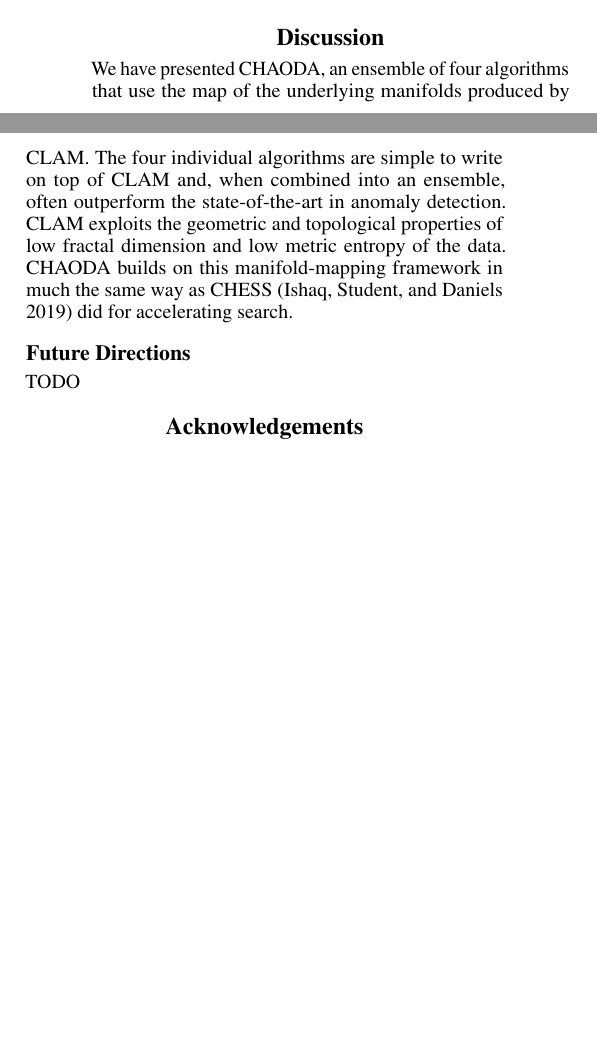
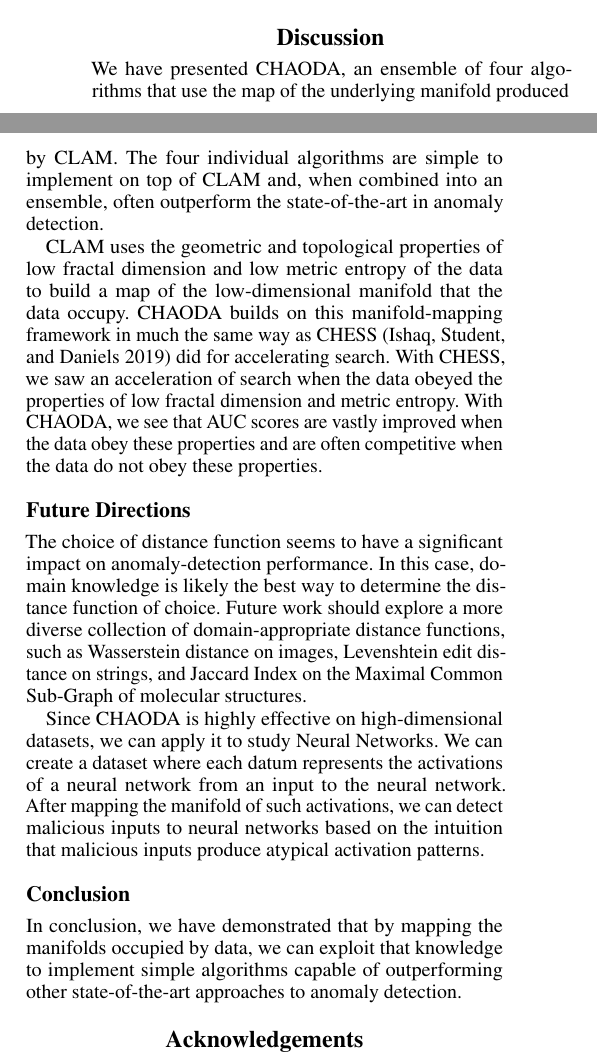
Before and after one commit to URI-ABD/chaoda-paper, a LaTeX paper (paper.tex, which reads sections/4-discussion.tex): two parts of the columns of page 6 of 9, joined at a grey line, cut so that both start at the same text, the shorter picture padded with empty space. Compiled offline with pdfLaTeX.

Commit message:
rework discussion

```diff
--- a/sections/4-discussion.tex
+++ b/sections/4-discussion.tex
@@ -1,26 +1,13 @@
 \section{Discussion}
 \label{sec:discussion}
 
+We have presented CHAODA, an ensemble of four algorithms that use the map of the underlying manifold produced by CLAM.
+The four individual algorithms are simple to implement on top of CLAM and, when combined into an ensemble, often outperform the state-of-the-art in anomaly detection.
 
-
-We have presented CHAODA, an ensemble of four algorithms that use the map of the underlying manifolds produced by CLAM.
-The four individual algorithms are simple to write on top of CLAM and, when combined into an ensemble, often outperform the state-of-the-art in anomaly detection.
-CLAM exploits the geometric and topological properties of low fractal dimension and low metric entropy of the data.
+CLAM uses the geometric and topological properties of low fractal dimension and low metric entropy of the data to build a map of the low-dimensional manifold that the data occupy.
 CHAODA builds on this manifold-mapping framework in much the same way as CHESS~\cite{ishaq2019entropy} did for accelerating search.
-
-
-\subsection{Future Directions}
-\label{subsec:discussion:duture-directions}
-
-TODO
-
-% We have presented CHAODA, a collection of five algorithms that exploit properties of a hierarchical cluster tree which represents an approximate manifold in $n$-dimensional space.
-% The five algorithms are simple to implement on top of the manifold-learning framework we call CLAM\@.
-% CHAODA builds on this framework for anomaly detection in much the same way as CHESS~\cite{ishaq2019entropy} did for accelerating approximate search.
-% With CHESS, the geometric and topological properties of low fractal dimension and low metric entropy are advantages;
-% indeed, CHESS does not offer asymptotic improvements over linear search if these properties are absent.
-% CHAODA, on the other hand, while competitive with other state-of-the-art anomaly-detection approaches on ``easy'' datasets (we define as \textit{easy} any dataset where a one-class SVM performs well), outperforms other current methods when the data exhibit precisely those properties that CHESS exploits for acceleration.
-% In particular, CHAODA outperforms other approaches on high-dimensional datasets, with the exception of the ``annthyroid'' dataset where iForest and AOD perform better.
+With CHESS, we saw an acceleration of search when the data obeyed the properties of low fractal dimension and metric entropy.
+With CHAODA, we see that AUC scores are vastly improved when the data obey these properties and are often competitive when the data do not obey these properties.
 
 % Except for the annthyroid dataset, the algorithms presented here outperform or at least nearly match all other approaches.
 % CHAODA outperforms a 1-class SVM on every dataset, and of the datasets where AUC values were available for other results (20 datasets), CHAODA matches or exceeds the AUC of other approaches on 12 of them.
@@ -43,21 +30,18 @@ TODO
 %    \label{fig:conclusions:umap-embeddings}
 % \end{figure*}
 
-% One current limitation in CHAODA is that the depth of the cluster tree at which anomaly detection performs best is not the same for every dataset;
-% thus, our results could be seen as ``cherry-picking'' from a scattershot approach.
-% The optimal depth varies because as depth increases, the induced graph ``shatters'', i.e.\ the number of components in the graph approaches the number of clusters in the graph.
-% Future work should explore optimal stopping criteria so that we can automate stopping just before the graph shatters.
-% Fortunately, as shown in Figures, for most datasets, performance is not overly sensitive to the choice of depth, especially for the Parent-Child algorithm.
-% For now we can treat depth as a hyperparameter to all of the methods described, but a detailed analysis of possible stopping criteria for clustering depth will likely reveal automatic methods to find the optimal depth.
+\subsection{Future Directions}
+\label{subsec:discussion:duture-directions}
 
-% % TODO: Need to look at local fractal dimension, or volume ratios, vs. optimal depth. Ideally we can say something like:
-% % The strong correlation between local fractal dimension and optimal tree depth suggests a guideline for determining an optimal tree depth directly from the data.
+The choice of distance function seems to have a significant impact on anomaly-detection performance.
+In this case, domain knowledge is likely the best way to determine the distance function of choice.
+Future work should explore a more diverse collection of domain-appropriate distance functions, such as Wasserstein distance on images, Levenshtein edit distance on strings, and Jaccard Index on the Maximal Common Sub-Graph of molecular structures.
 
-% The choice of distance function also has a significant impact on anomaly-detection performance.
-% In this case, domain knowledge is likely the best way to determine the distance function of choice.
-% Future work will seek to explore a more diverse collection of domain-appropriate distance functions, such as Wasserstein distance on images, Levenshtein edit distance on strings, and Jaccard Index on the Maximal Common Sub-Graph of molecular structures.
+Since CHAODA is highly effective on high-dimensional datasets, we can apply it to study Neural Networks.
+We can create a dataset where each datum represents the activations of a neural network from an input to the neural network.
+After mapping the manifold of such activations, we can detect malicious inputs to neural networks based on the intuition that malicious inputs produce atypical activation patterns.
 
-% % TODO: Have we proved this?
-% % Say something about applying CHAODA for inputs to an ANN, in particular detecting just-off-manifold malicious inputs, like the school bus / ostrich example.
+\subsection{Conclusion}
+\label{subsec:discussion:conlcusion}
 
-% In conclusion, we have demonstrated that by learning approximate manifolds, we can exploit the embedded knowledge to implement simple algorithms capable of outperforming other state-of-the-art approaches to anomaly detection.
+In conclusion, we have demonstrated that by mapping the manifolds occupied by data, we can exploit that knowledge to implement simple algorithms capable of outperforming other state-of-the-art approaches to anomaly detection.
```
